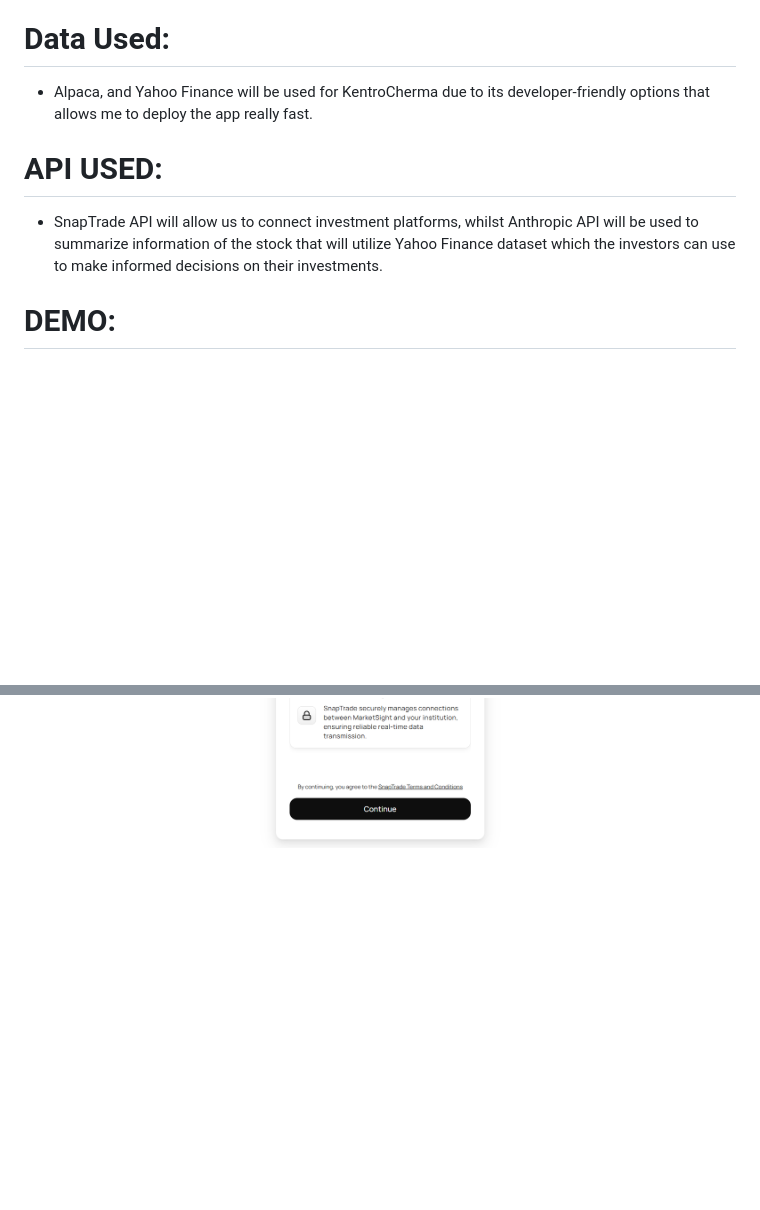
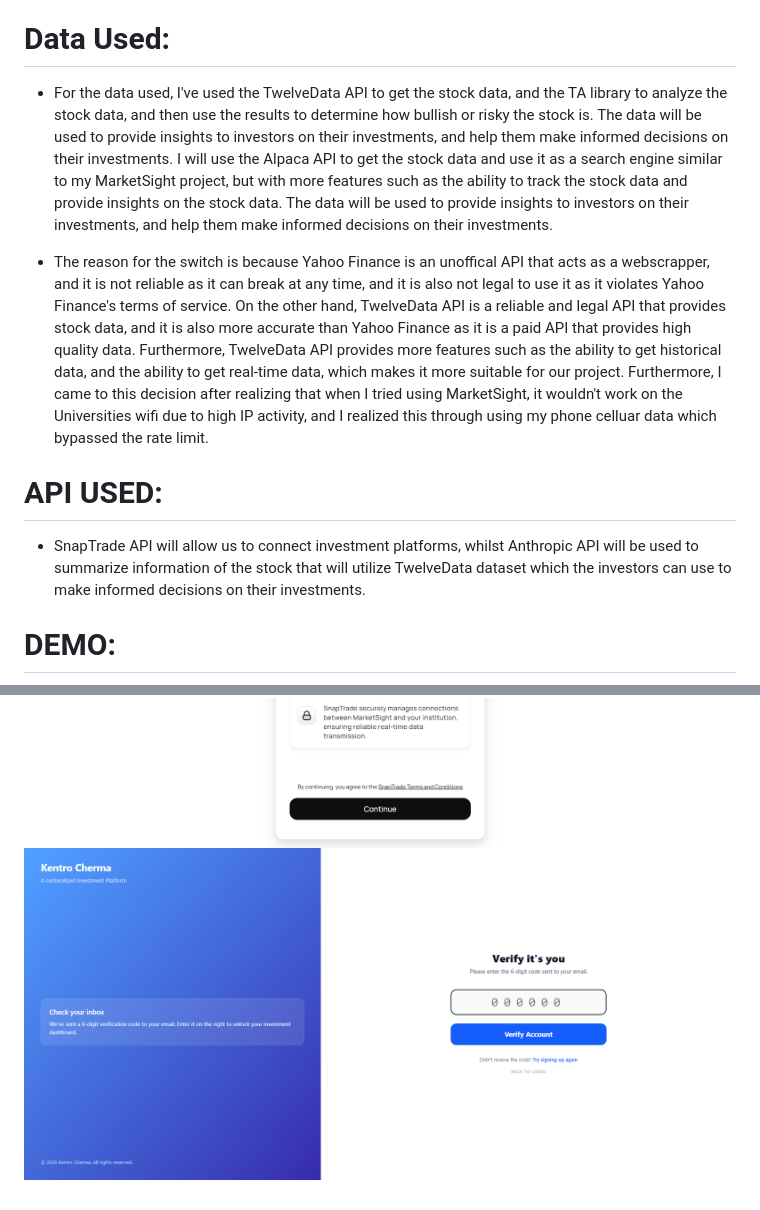
Before and after one commit to BriLouSal/KentroChrema, a Markdown page: README.md, 2 parts joined by grey strips. GitHub-like rendering; pictures changed too: verificationsystem.png (added); blank space fills up the shorter version.

```diff
--- a/README.md
+++ b/README.md
@@ -7,12 +7,15 @@ KentroCherma is a Python-powered centralized investment platform that allows use
 * We've used Django for this project, as I love the framework and its community support, and I would be able to connect my API to JS seamlessly with Django's url routing via its client-server architecture, which makes it easy for developers such as me to visualize data from Alpaca, etc. Furthermore, Django's built in JSON serializer makes this plan much more easier.
 
 # Data Used:
-* Alpaca, and Yahoo Finance will be used for KentroCherma due to its developer-friendly options that allows me to deploy the app really fast.
+* For the data used, I've used the TwelveData API to get the stock data, and the TA library to analyze the stock data, and then use the results to determine how bullish or risky the stock is. The data will be used to provide insights to investors on their investments, and help them make informed decisions on their investments. I will use the Alpaca API to get the stock data and use it as a search engine similar to my MarketSight project, but with more features such as the ability to track the stock data and provide insights on the stock data. The data will be used to provide insights to investors on their investments, and help them make informed decisions on their investments.
+
+* The reason for the switch is because Yahoo Finance is an unoffical API that acts as a webscrapper, and it is not reliable as it can break at any time, and it is also not legal to use it as it violates Yahoo Finance's terms of service. On the other hand, TwelveData API is a reliable and legal API that provides stock data, and it is also more accurate than Yahoo Finance as it is a paid API that provides high quality data. Furthermore, TwelveData API provides more features such as the ability to get historical data, and the ability to get real-time data, which makes it more suitable for our project. Furthermore, I came to this decision after realizing that when I tried using MarketSight, it wouldn't work on the Universities wifi due to high IP activity, and I realized this through using my phone celluar data which bypassed the rate limit.
 
 # API USED:
-* SnapTrade API will allow us to connect investment platforms, whilst Anthropic API will be used to summarize information of the stock that will utilize Yahoo Finance dataset which the investors can use to make informed decisions on their investments.
+* SnapTrade API will allow us to connect investment platforms, whilst Anthropic API will be used to summarize information of the stock that will utilize TwelveData dataset which the investors can use to make informed decisions on their investments.
 
 
 # DEMO:
 ![home](home(demoversion2).png)
 ![snaptrade](snaptrade.png)
+![verification](verificationsystem.png)
```
